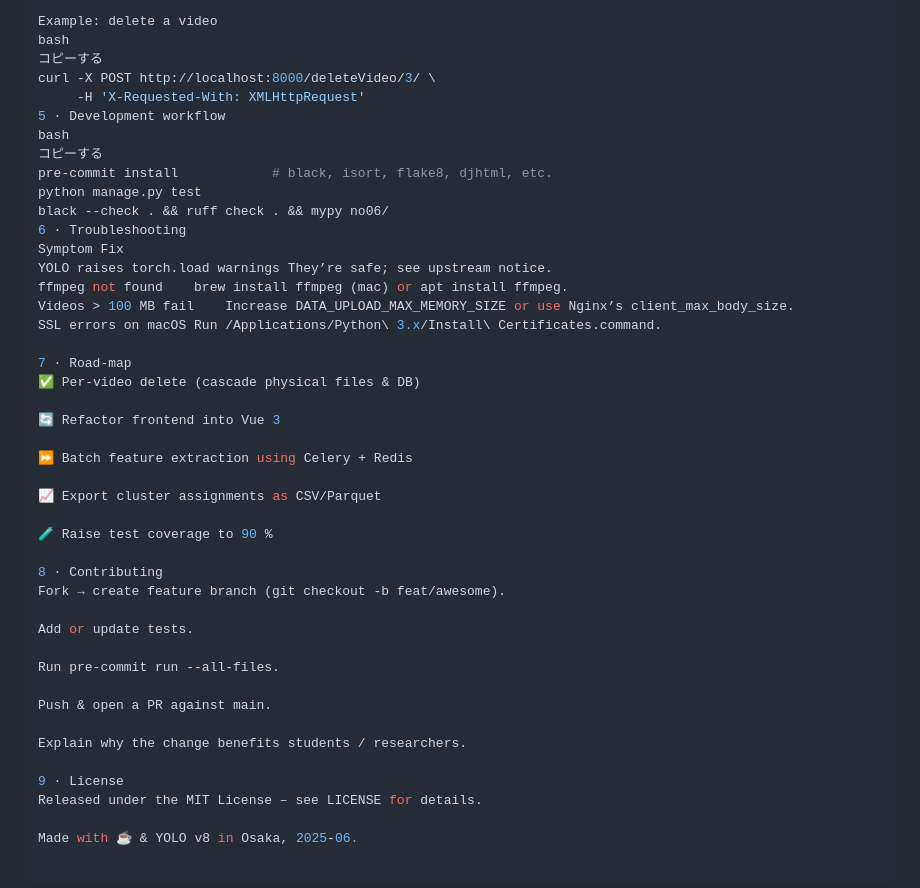
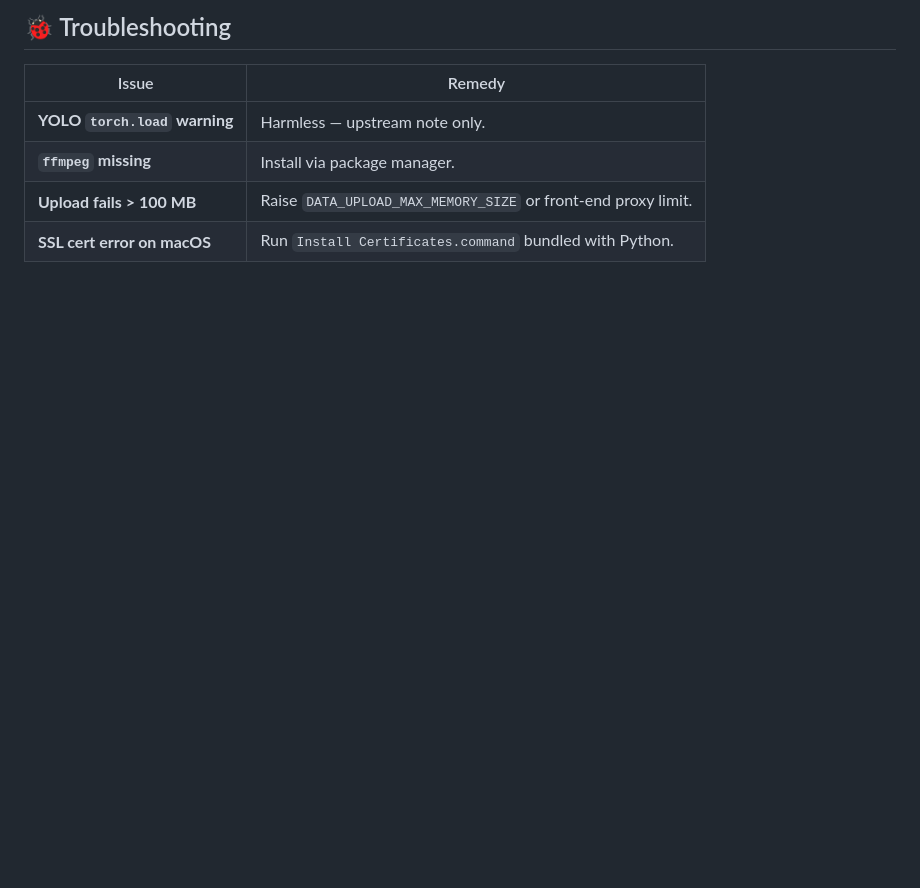
Before and after one commit to marutyan/Intelligent-Systems-Project, a Markdown page: README.md, the part around one of its changes. GitHub-like rendering; blank space fills up the shorter version.

```diff
--- a/README.md
+++ b/README.md
@@ -76,45 +70,8 @@ GET	/getImage/	path=	image/jpeg
 
-Example: delete a video
-bash
-コピーする
-curl -X POST http://localhost:8000/deleteVideo/3/ \
-     -H 'X-Requested-With: XMLHttpRequest'
-5 · Development workflow
-bash
-コピーする
-pre-commit install            # black, isort, flake8, djhtml, etc.
-python manage.py test
-black --check . && ruff check . && mypy no06/
-6 · Troubleshooting
-Symptom	Fix
-YOLO raises torch.load warnings	They’re safe; see upstream notice.
-ffmpeg not found	brew install ffmpeg (mac) or apt install ffmpeg.
-Videos > 100 MB fail	Increase DATA_UPLOAD_MAX_MEMORY_SIZE or use Nginx’s client_max_body_size.
-SSL errors on macOS	Run /Applications/Python\ 3.x/Install\ Certificates.command.
-
-7 · Road-map
-✅ Per-video delete (cascade physical files & DB)
-
-🔄 Refactor frontend into Vue 3
-
-⏩ Batch feature extraction using Celery + Redis
-
-📈 Export cluster assignments as CSV/Parquet
-
-🧪 Raise test coverage to 90 %
-
-8 · Contributing
-Fork → create feature branch (git checkout -b feat/awesome).
-
-Add or update tests.
-
-Run pre-commit run --all-files.
-
-Push & open a PR against main.
-
-Explain why the change benefits students / researchers.
-
-9 · License
-Released under the MIT License – see LICENSE for details.
-
-Made with ☕️ & YOLO v8 in Osaka, 2025-06.
+## 🐞 Troubleshooting
+| Issue                         | Remedy                                                        |
+| ----------------------------- | ------------------------------------------------------------- |
+| **YOLO `torch.load` warning** | Harmless — upstream note only.                                |
+| **`ffmpeg` missing**          | Install via package manager.                                  |
+| **Upload fails > 100 MB**     | Raise `DATA_UPLOAD_MAX_MEMORY_SIZE` or front-end proxy limit. |
+| **SSL cert error on macOS**   | Run `Install Certificates.command` bundled with Python.       |
```
Also changed, not shown: other parts of README.md (+43 -49 lines).
